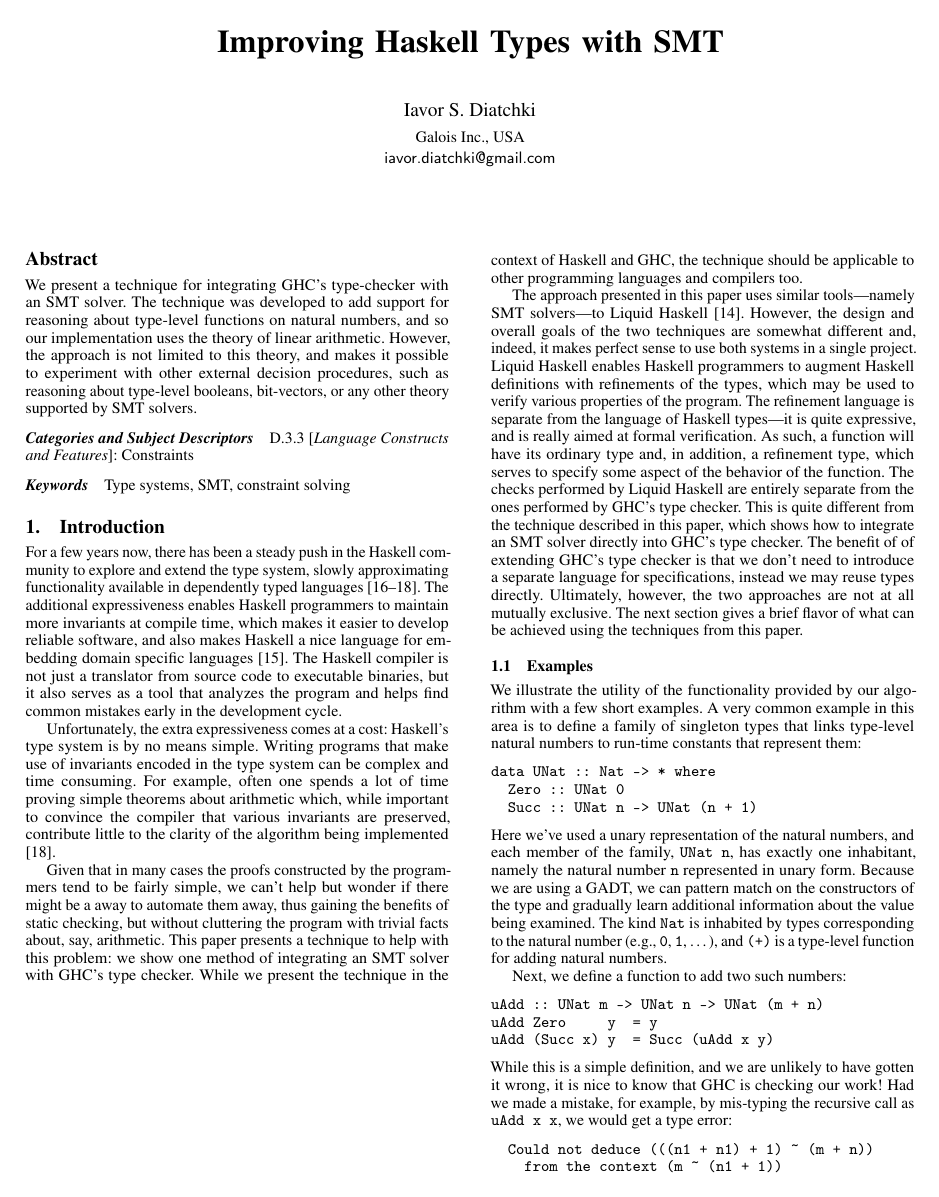
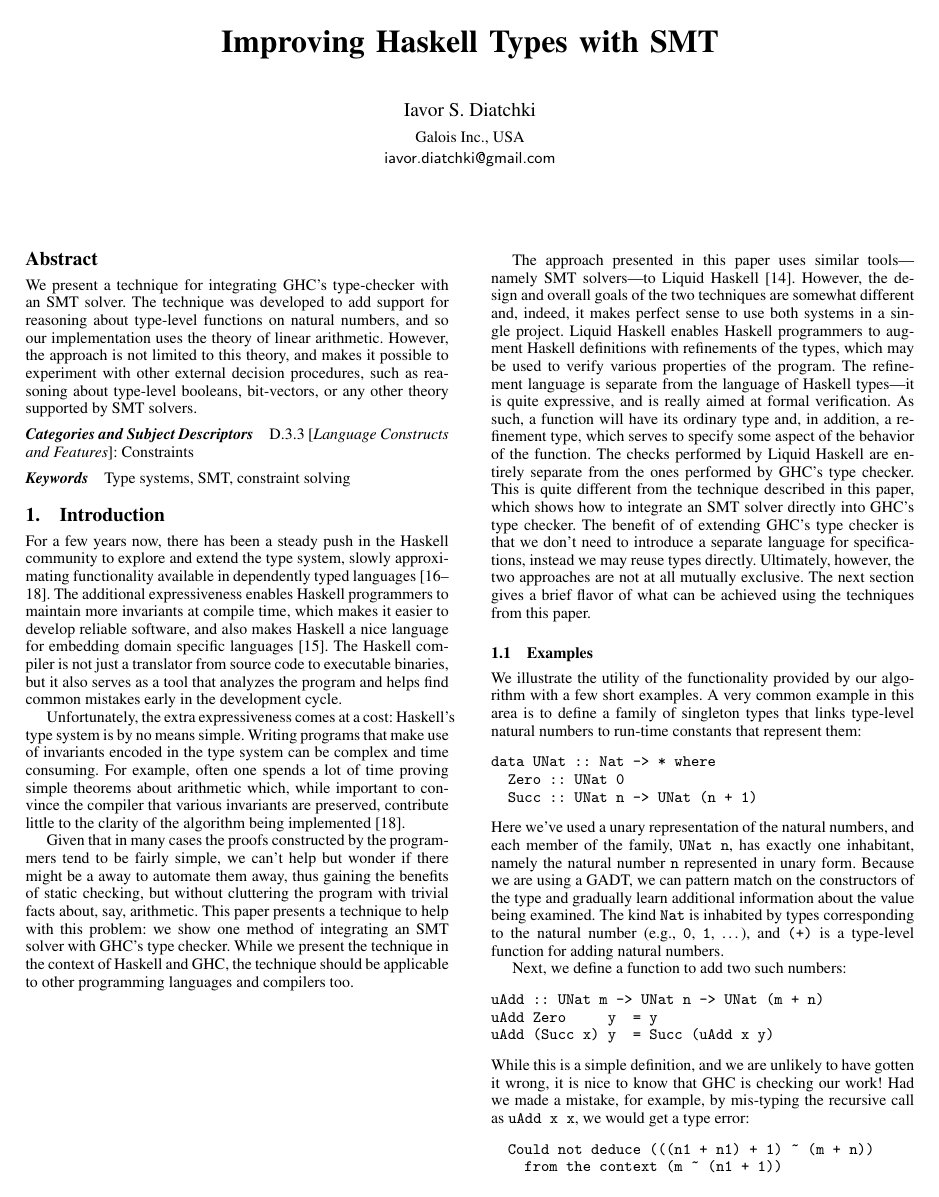
Before and after one commit to yav/type-nat-solver, a LaTeX paper (docs/paper.tex): page 1 of 10. Compiled offline with pdfLaTeX; a missing font is replaced by an installed copy or a similar font.

Commit message:
Submitted version (further hacking to match submission requirements)

```diff
--- a/docs/paper.tex
+++ b/docs/paper.tex
@@ -5,8 +5,7 @@
 \usepackage{fancyvrb}
 \usepackage{url}
 \usepackage[utf8]{inputenc}
-\usepackage[T1]{fontenc}
-\usepackage{microtype}
+\usepackage{balance}
 
 \newtheorem*{lemma}{Lemma}
 \newtheorem*{corollary}{Corollary}
```
Also changed, not shown: docs/Makefile, docs/paper.pdf, docs/paper.tex (3 more changed lines), 1 other file.
